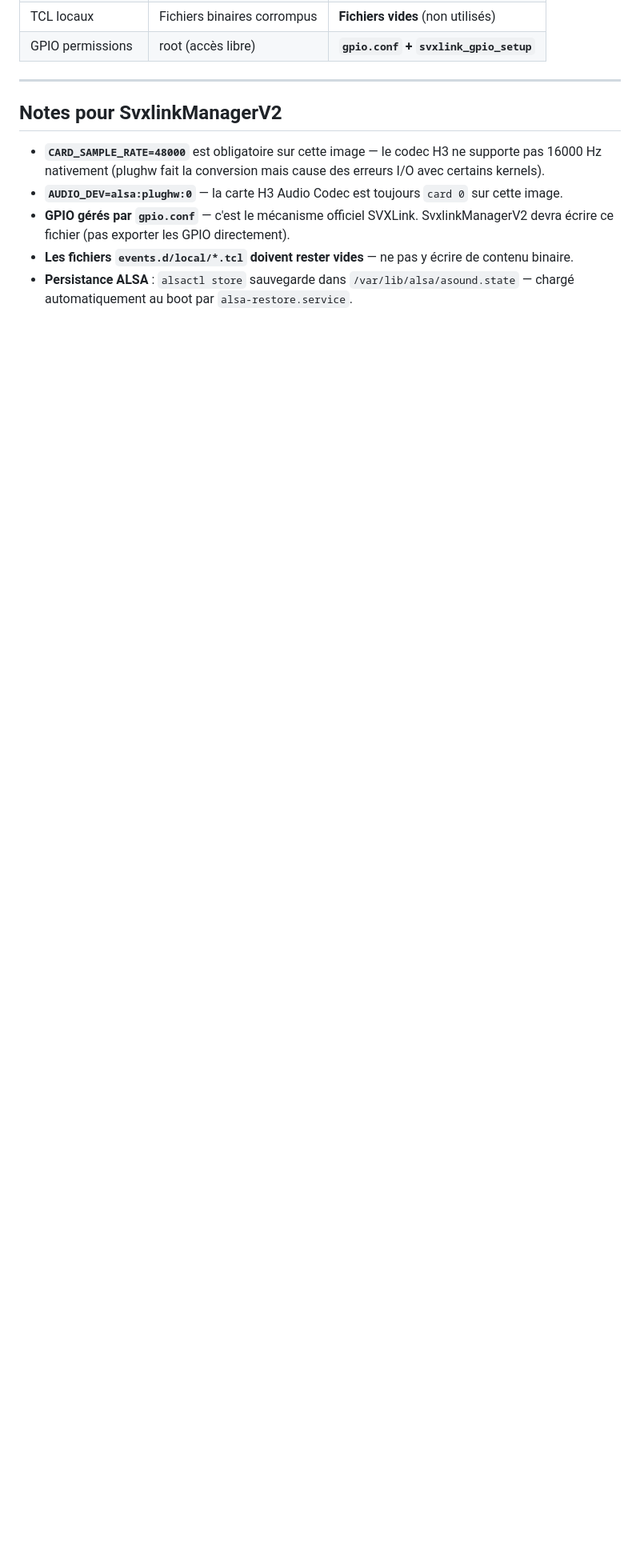
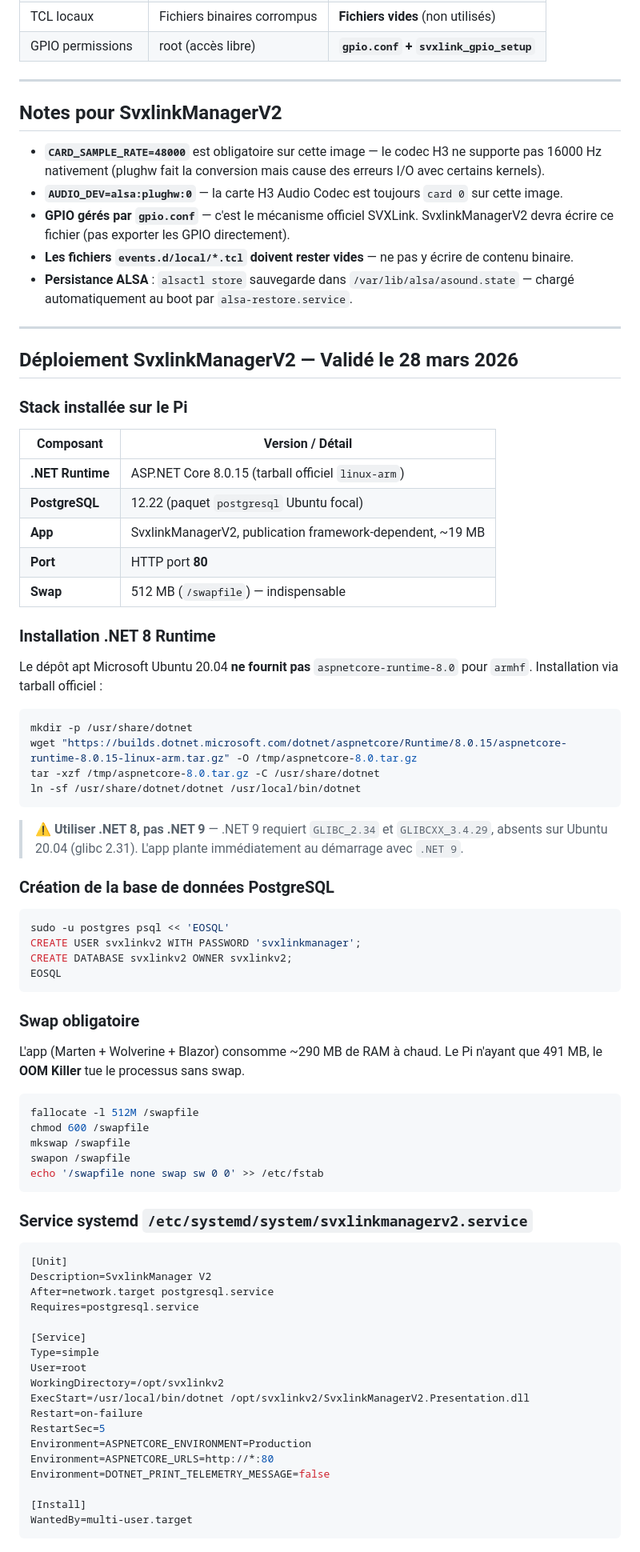
Before and after one commit to marcbat/svxlinkManagerV2, a Markdown page: docs/svxlink-hb9gxp-configuration-validee.md, the part around one of its changes. Shown at 80% size. Drawn GitHub-style; blank space fills up the shorter version.

Commit message:
mise à jour de la doc

````diff
--- a/docs/svxlink-hb9gxp-configuration-validee.md
+++ b/docs/svxlink-hb9gxp-configuration-validee.md
@@ -220,3 +220,75 @@ GPIO_GROUP="svxlink"
 - **GPIO gérés par `gpio.conf`** — c'est le mécanisme officiel SVXLink. SvxlinkManagerV2 devra écrire ce fichier (pas exporter les GPIO directement).
 - **Les fichiers `events.d/local/*.tcl` doivent rester vides** — ne pas y écrire de contenu binaire.
 - **Persistance ALSA** : `alsactl store` sauvegarde dans `/var/lib/alsa/asound.state` — chargé automatiquement au boot par `alsa-restore.service`.
+
+---
+
+## Déploiement SvxlinkManagerV2 — Validé le 28 mars 2026
+
+### Stack installée sur le Pi
+
+| Composant        | Version / Détail                                              |
+|------------------|---------------------------------------------------------------|
+| **.NET Runtime** | ASP.NET Core 8.0.15 (tarball officiel `linux-arm`)           |
+| **PostgreSQL**   | 12.22 (paquet `postgresql` Ubuntu focal)                      |
+| **App**          | SvxlinkManagerV2, publication framework-dependent, ~19 MB     |
+| **Port**         | HTTP port **80**                                              |
+| **Swap**         | 512 MB (`/swapfile`) — indispensable                         |
+
+### Installation .NET 8 Runtime
+
+Le dépôt apt Microsoft Ubuntu 20.04 **ne fournit pas** `aspnetcore-runtime-8.0` pour `armhf`. Installation via tarball officiel :
+
+```bash
+mkdir -p /usr/share/dotnet
+wget "https://builds.dotnet.microsoft.com/dotnet/aspnetcore/Runtime/8.0.15/aspnetcore-runtime-8.0.15-linux-arm.tar.gz" -O /tmp/aspnetcore-8.0.tar.gz
+tar -xzf /tmp/aspnetcore-8.0.tar.gz -C /usr/share/dotnet
+ln -sf /usr/share/dotnet/dotnet /usr/local/bin/dotnet
+```
+
+> ⚠️ **Utiliser .NET 8, pas .NET 9** — .NET 9 requiert `GLIBC_2.34` et `GLIBCXX_3.4.29`, absents sur Ubuntu 20.04 (glibc 2.31). L'app plante immédiatement au démarrage avec `.NET 9`.
+
+### Création de la base de données PostgreSQL
+
+```bash
+sudo -u postgres psql << 'EOSQL'
+CREATE USER svxlinkv2 WITH PASSWORD 'svxlinkmanager';
+CREATE DATABASE svxlinkv2 OWNER svxlinkv2;
+EOSQL
+```
+
+### Swap obligatoire
+
+L'app (Marten + Wolverine + Blazor) consomme ~290 MB de RAM à chaud. Le Pi n'ayant que 491 MB, le **OOM Killer** tue le processus sans swap.
+
+```bash
+fallocate -l 512M /swapfile
+chmod 600 /swapfile
+mkswap /swapfile
+swapon /swapfile
+echo '/swapfile none swap sw 0 0' >> /etc/fstab
+```
+
+### Service systemd `/etc/systemd/system/svxlinkmanagerv2.service`
+
+```ini
+[Unit]
+Description=SvxlinkManager V2
+After=network.target postgresql.service
+Requires=postgresql.service
+
+[Service]
+Type=simple
+User=root
+WorkingDirectory=/opt/svxlinkv2
+ExecStart=/usr/local/bin/dotnet /opt/svxlinkv2/SvxlinkManagerV2.Presentation.dll
+Restart=on-failure
+RestartSec=5
+Environment=ASPNETCORE_ENVIRONMENT=Production
+Environment=ASPNETCORE_URLS=http://*:80
+Environment=DOTNET_PRINT_TELEMETRY_MESSAGE=false
+
+[Install]
+WantedBy=multi-user.target
+```
+
````
Also changed, not shown: other parts of docs/svxlink-hb9gxp-configuration-validee.md (+25 -0 lines).
